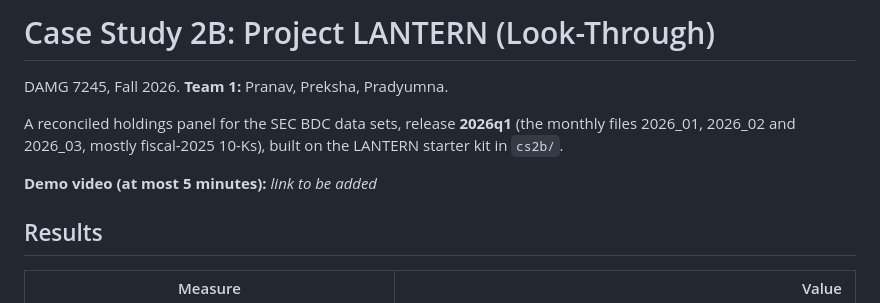
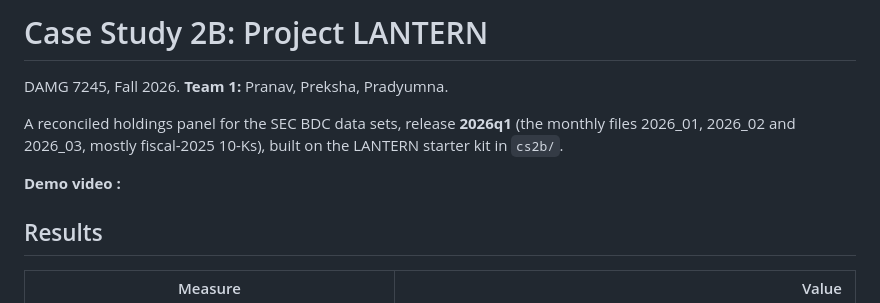
Before and after one commit to BigDataIA-Fall-26-Team-1/lantern-case-study-2b, a Markdown page: README.md, the part around the change. Rendered like a GitHub page.

Commit message:
Update demo video description in README
Removed the 'at most 5 minutes' constraint from the demo video section.

```diff
--- a/README.md
+++ b/README.md
@@ -1,11 +1,11 @@
-# Case Study 2B: Project LANTERN (Look-Through)
+# Case Study 2B: Project LANTERN
 
 DAMG 7245, Fall 2026. **Team 1:** Pranav, Preksha, Pradyumna.
 
 A reconciled holdings panel for the SEC BDC data sets, release **2026q1** (the monthly files 2026_01,
 2026_02 and 2026_03, mostly fiscal-2025 10-Ks), built on the LANTERN starter kit in `cs2b/`.
 
-**Demo video (at most 5 minutes):** _link to be added_
+**Demo video :**
 
 ## Results
 
```
